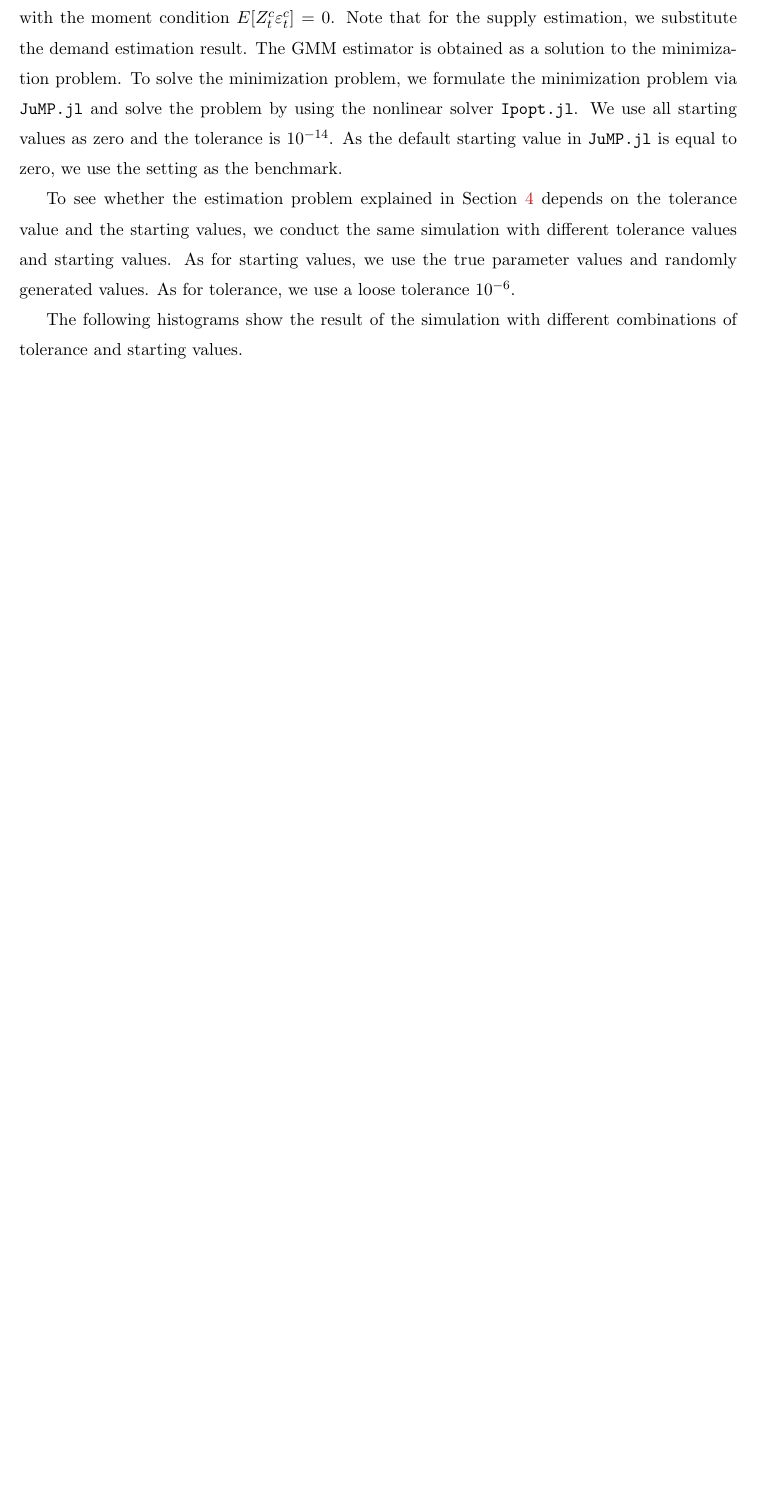
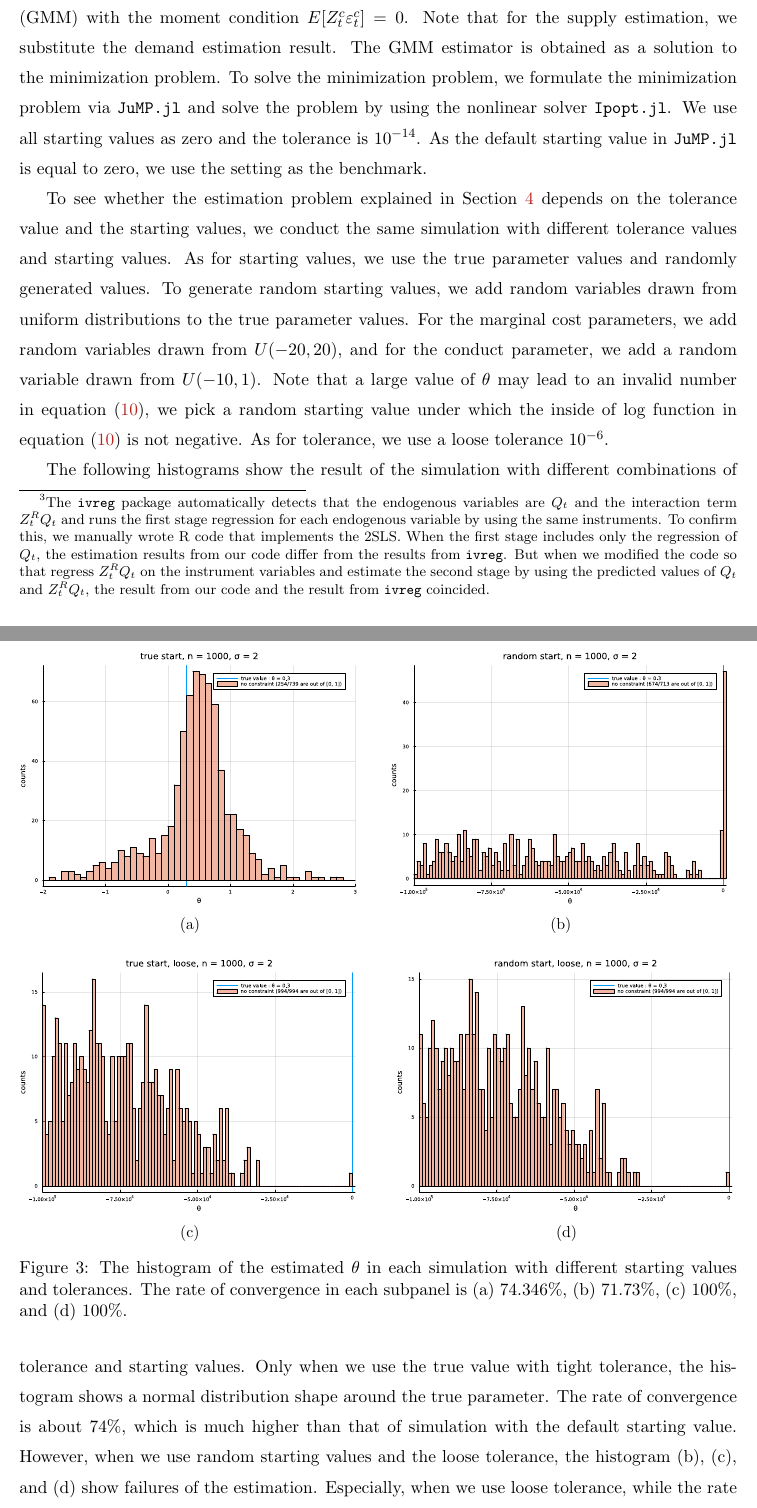
Before and after one commit to ohtanilson/conduct_parameter, a LaTeX paper (main_short.tex): part of page 10 of 14 before the commit and two parts of pages 9 and 10 of 14 after it, the two joined at a grey line, cut so that both start at the same text, the shorter picture padded with empty space. Compiled offline with pdfLaTeX.

Commit message:
Updates from Overleaf

```diff
--- a/main_short.tex
+++ b/main_short.tex
@@ -14,7 +14,8 @@
 \geometry{left = 1.0in,right = 1.0in,top = 1.0in,bottom = 1.0in}
 \usepackage[english]{babel}
 \usepackage{float}
-\usepackage{subfig}
+\usepackage{caption}
+\usepackage{subcaption}
 \usepackage{booktabs}
 \usepackage{pdfpages}
 \usepackage{threeparttable}
@@ -295,3 +304,6 @@ We thank Jeremy Fox and Isabelle Perrigne for their valuable advice. This resear
+When the first stage includes only the regression of $Q_t$, the estimation results from our code differ from the results from \texttt{ivreg}.
+But when we modified the code so that regress $Z^{R}_{t}Q_t$ on the instrument variables and estimate the second stage by using the predicted values of $Q_t$ and $Z^{R}_{t}Q_t$, the result from our code and the result from \texttt{ivreg} coincided.}
+
 
 As for the log-linear model, we estimate the demand parameters as in the linear model since the demand equation is linear.
 In contrast, for the supply side estimation, since the supply side equation is nonlinear, we use Julia and apply the generalized method of moments (GMM) with the moment condition $E[Z^{c}_{t} \varepsilon^{c}_{t}] = 0$.
@@ -302,9 +314,50 @@ As the default starting value in \texttt{JuMP.jl} is equal to zero, we use the s
 
 To see whether the estimation problem explained in Section \ref{sec:results} depends on the tolerance value and the starting values, we conduct the same simulation with different tolerance values and starting values.
 As for starting values, we use the true parameter values and randomly generated values.
+To generate random starting values, we add random variables drawn from uniform distributions to the true parameter values.
+For the marginal cost parameters, we add random variables drawn from $U(-20, 20)$, and for the conduct parameter, we add a random variable drawn from $U(-10, 1)$.
+Note that a large value of $\theta$ may lead to an invalid number in equation \eqref{eq:log_linear_supply_equation}, we pick a random starting value under which the inside of log function in equation \eqref{eq:log_linear_supply_equation} is not negative.
 As for tolerance, we use a loose tolerance $10^{-6}$.
 
 The following histograms show the result of the simulation with different combinations of tolerance and starting values.
+Only when we use the true value with tight tolerance, the histogram shows a
+normal distribution shape around the true parameter.
+The rate of convergence is about 74\%, which is much higher than that of simulation with the default starting value.
+However, when we use random starting values and the loose tolerance, the histogram (b), (c), and (d) show failures of the estimation.
+Especially, when we use loose tolerance, while the rate of convergence is 100\%, the estimation results are completely inaccurate.
+We believe that these results are due to the shape of the GMM function.
+
+
+\begin{figure}
+    \centering
+     \begin{subfigure}[b]{0.475\textwidth}
+         \centering
+         \includegraphics[width=\textwidth]{check_numerical_error/tight/histogram_loglinear_loglinear_n_1000_sigma_2_non_constraint_true_start.pdf}
+         \caption{}
+     \end{subfigure}
+     \hfill
+     \begin{subfigure}[b]{0.475\textwidth}
+         \centering
+         \includegraphics[width=\textwidth]{check_numerical_error/tight/histogram_loglinear_loglinear_n_1000_sigma_2_non_constraint_random_start.pdf}
+         \caption{}
+     \end{subfigure}
+     \hfill
+    \vskip\baselineskip
+     \begin{subfigure}[b]{0.475\textwidth}
+         \centering
+         \includegraphics[width=\textwidth]{check_numerical_error/loose/histogram_loglinear_loglinear_n_1000_sigma_2_non_constraint_true_start.pdf}
+         \caption{}
+     \end{subfigure}
+        \hfill
+        \begin{subfigure}[b]{0.475\textwidth}
+             \centering
+             \includegraphics[width=\textwidth]{check_numerical_error/loose/histogram_loglinear_loglinear_n_1000_sigma_2_non_constraint_random_start_loose.pdf}
+             \caption{}
+        \end{subfigure}
+        \caption{The histogram of the estimated $\theta$ in each simulation with different starting values and tolerances. The rate of convergence in each subpanel is (a) 74.346\%, (b) 71.73\%, (c) 100\%, and (d) 100\%.}
+        \label{fig:numerical_error}
+\end{figure}
+
 
 
 
```
Also changed, not shown: main_short.tex (22 more changed lines).
